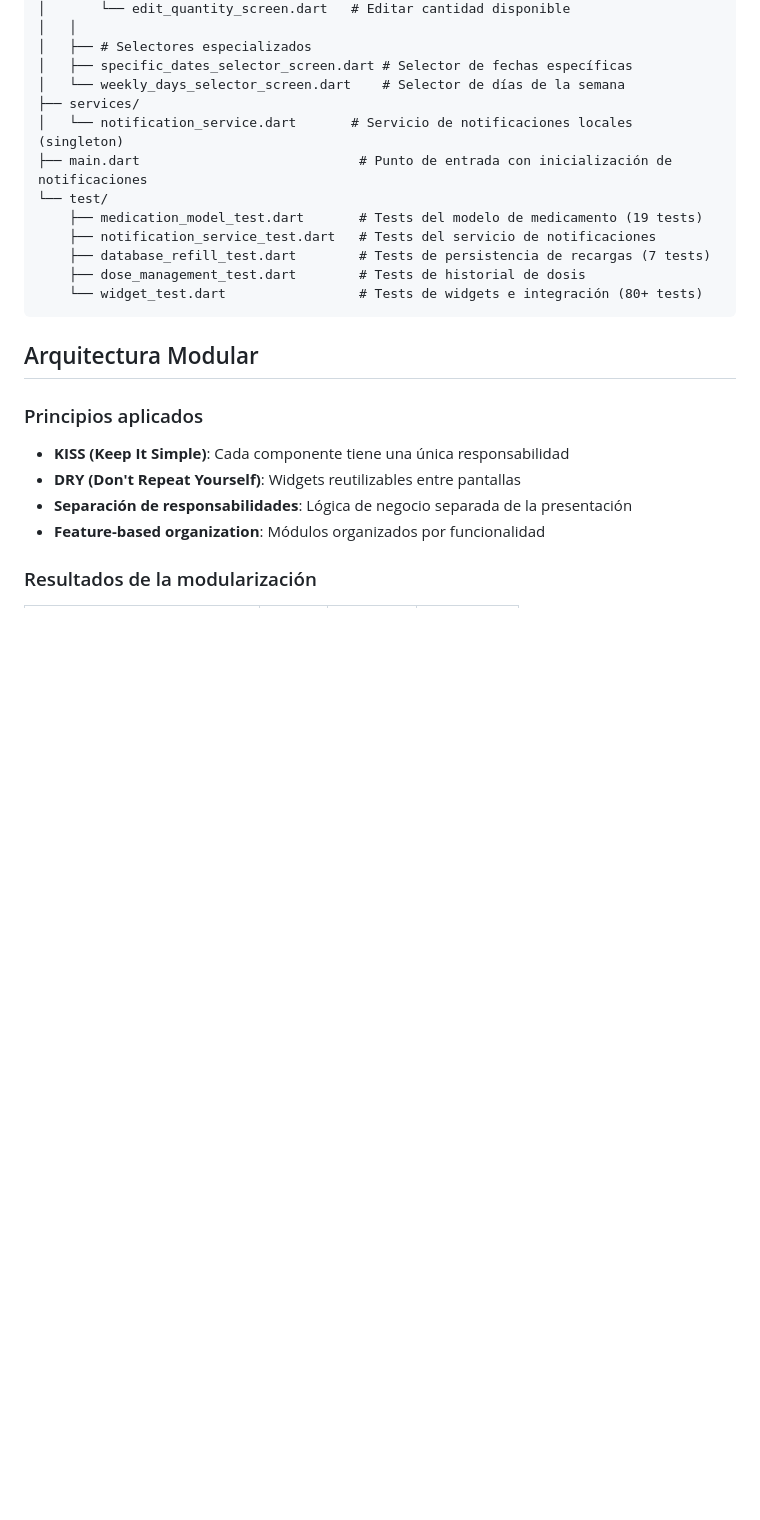
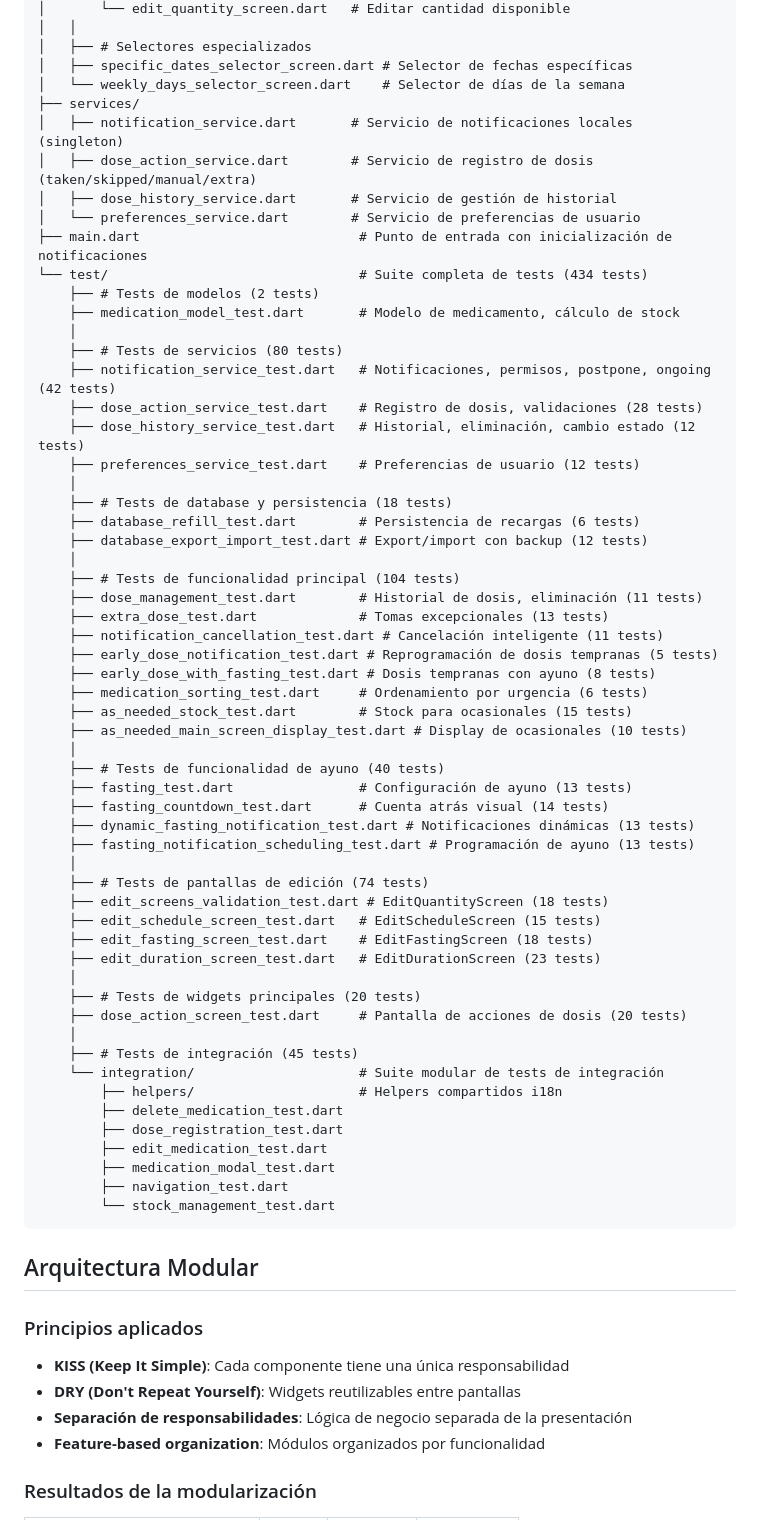
Before and after one commit to rafapoza/medicapp, a Markdown page: ESTRUCTURA.md, the part around the change. Rendered like a GitHub page; blank space fills up the shorter version.

Commit message:
docs: actualizar documentación de tests en ESTRUCTURA.md
- Añadir estructura completa de 434 tests categorizada
- Incluir nuevos archivos de tests de servicios críticos
- Desglosar tests por categoría (modelos, servicios, funcionalidad, widgets)
- Actualizar conteos y descripciones de cada archivo de tests

🤖 Generated with [Claude Code](https://claude.com/claude-code)

Co-Authored-By: Claude <noreply@anthropic.com>

````diff
--- a/ESTRUCTURA.md
+++ b/ESTRUCTURA.md
@@ -86,14 +86,59 @@ lib/
 │   ├── specific_dates_selector_screen.dart # Selector de fechas específicas
 │   └── weekly_days_selector_screen.dart    # Selector de días de la semana
 ├── services/
-│   └── notification_service.dart       # Servicio de notificaciones locales (singleton)
+│   ├── notification_service.dart       # Servicio de notificaciones locales (singleton)
+│   ├── dose_action_service.dart        # Servicio de registro de dosis (taken/skipped/manual/extra)
+│   ├── dose_history_service.dart       # Servicio de gestión de historial
+│   └── preferences_service.dart        # Servicio de preferencias de usuario
 ├── main.dart                            # Punto de entrada con inicialización de notificaciones
-└── test/
-    ├── medication_model_test.dart       # Tests del modelo de medicamento (19 tests)
-    ├── notification_service_test.dart   # Tests del servicio de notificaciones
-    ├── database_refill_test.dart        # Tests de persistencia de recargas (7 tests)
-    ├── dose_management_test.dart        # Tests de historial de dosis
-    └── widget_test.dart                 # Tests de widgets e integración (80+ tests)
+└── test/                                # Suite completa de tests (434 tests)
+    ├── # Tests de modelos (2 tests)
+    ├── medication_model_test.dart       # Modelo de medicamento, cálculo de stock
+    │
+    ├── # Tests de servicios (80 tests)
+    ├── notification_service_test.dart   # Notificaciones, permisos, postpone, ongoing (42 tests)
+    ├── dose_action_service_test.dart    # Registro de dosis, validaciones (28 tests)
+    ├── dose_history_service_test.dart   # Historial, eliminación, cambio estado (12 tests)
+    ├── preferences_service_test.dart    # Preferencias de usuario (12 tests)
+    │
+    ├── # Tests de database y persistencia (18 tests)
+    ├── database_refill_test.dart        # Persistencia de recargas (6 tests)
+    ├── database_export_import_test.dart # Export/import con backup (12 tests)
+    │
+    ├── # Tests de funcionalidad principal (104 tests)
+    ├── dose_management_test.dart        # Historial de dosis, eliminación (11 tests)
+    ├── extra_dose_test.dart             # Tomas excepcionales (13 tests)
+    ├── notification_cancellation_test.dart # Cancelación inteligente (11 tests)
+    ├── early_dose_notification_test.dart # Reprogramación de dosis tempranas (5 tests)
+    ├── early_dose_with_fasting_test.dart # Dosis tempranas con ayuno (8 tests)
+    ├── medication_sorting_test.dart     # Ordenamiento por urgencia (6 tests)
+    ├── as_needed_stock_test.dart        # Stock para ocasionales (15 tests)
+    ├── as_needed_main_screen_display_test.dart # Display de ocasionales (10 tests)
+    │
+    ├── # Tests de funcionalidad de ayuno (40 tests)
+    ├── fasting_test.dart                # Configuración de ayuno (13 tests)
+    ├── fasting_countdown_test.dart      # Cuenta atrás visual (14 tests)
+    ├── dynamic_fasting_notification_test.dart # Notificaciones dinámicas (13 tests)
+    ├── fasting_notification_scheduling_test.dart # Programación de ayuno (13 tests)
+    │
+    ├── # Tests de pantallas de edición (74 tests)
+    ├── edit_screens_validation_test.dart # EditQuantityScreen (18 tests)
+    ├── edit_schedule_screen_test.dart   # EditScheduleScreen (15 tests)
+    ├── edit_fasting_screen_test.dart    # EditFastingScreen (18 tests)
+    ├── edit_duration_screen_test.dart   # EditDurationScreen (23 tests)
+    │
+    ├── # Tests de widgets principales (20 tests)
+    ├── dose_action_screen_test.dart     # Pantalla de acciones de dosis (20 tests)
+    │
+    ├── # Tests de integración (45 tests)
+    └── integration/                     # Suite modular de tests de integración
+        ├── helpers/                     # Helpers compartidos i18n
+        ├── delete_medication_test.dart
+        ├── dose_registration_test.dart
+        ├── edit_medication_test.dart
+        ├── medication_modal_test.dart
+        ├── navigation_test.dart
+        └── stock_management_test.dart
 ```
 
 ## Arquitectura Modular
````
